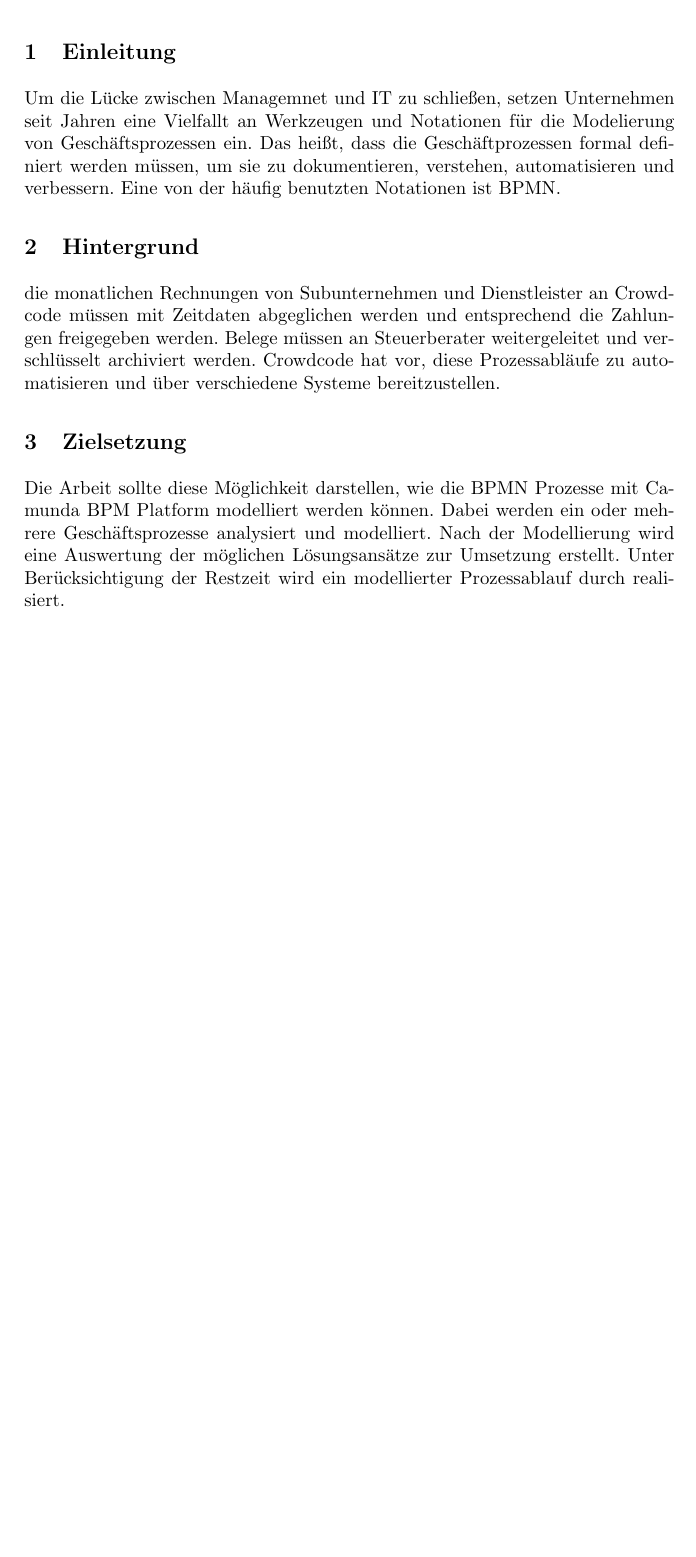
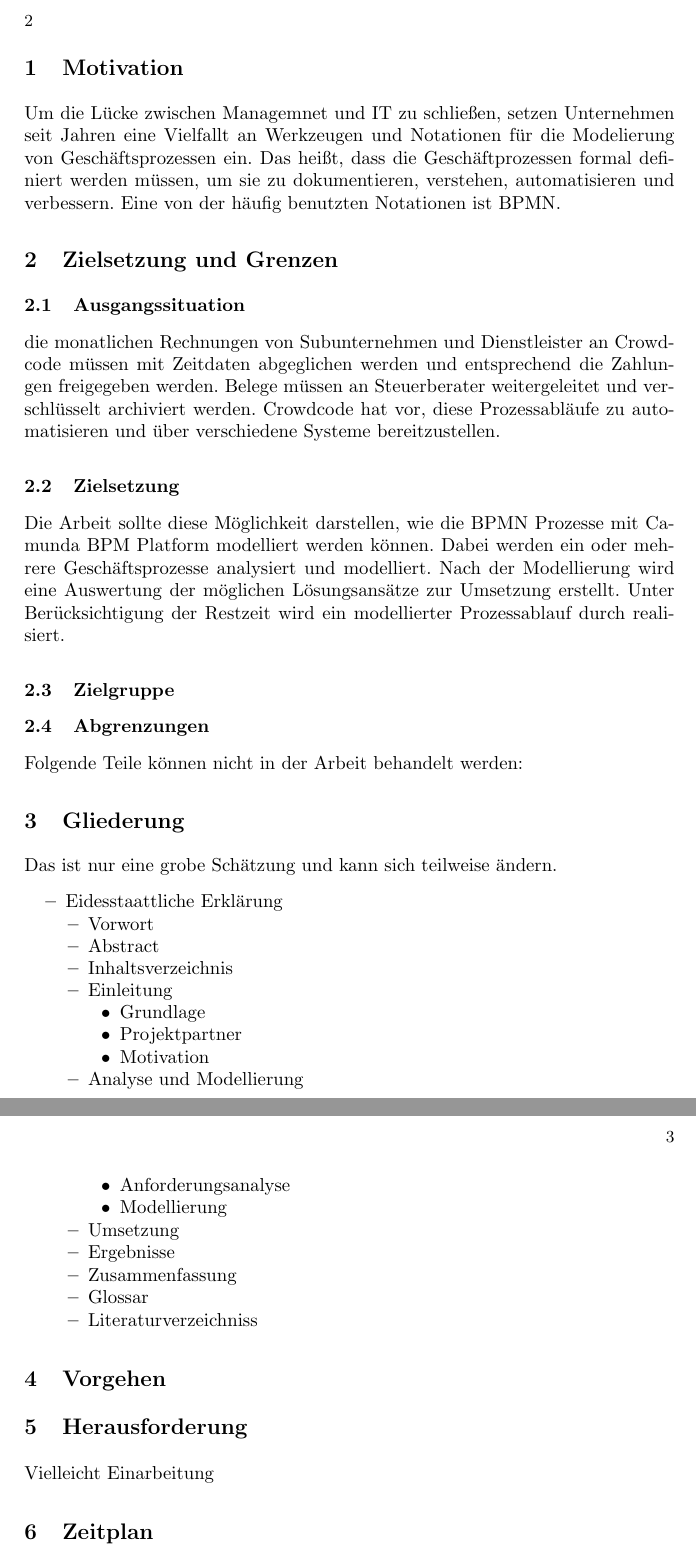
Before and after one commit to nooshinnaghavi/camundahome, a LaTeX thesis (Expose.tex): part of the page before the commit and two parts of pages 2 and 3 of 3 after it, the two joined at a grey line, cut at the place of the change, the shorter picture padded with empty space. Compiled offline with pdfLaTeX; the source files are stored in an older character set and shown here as Unicode.

Commit message:
Expose
neue Gliederung!

```diff
--- a/Expose.tex
+++ b/Expose.tex
@@ -35,19 +44,55 @@
-Sehr kurze Zusammenfassung (1-3 Sätze) des Textes in welchen Aufgabe, vorgehensweise und Ergebnis vorgestellt werden.
-\end{abstract}
-
-\section{Einleitung}
+\section{Motivation}
 Um die L\"ucke zwischen Managemnet und IT zu schließen, setzen Unternehmen seit Jahren eine Vielfallt an Werkzeugen und Notationen f\"ur die Modelierung von Gesch\"aftsprozessen ein. Das heißt, dass die Gesch\"aftprozessen formal definiert werden m\"ussen, um sie zu dokumentieren, verstehen, automatisieren und verbessern. Eine von der h\"aufig benutzten Notationen ist BPMN.
 
+\section{Zielsetzung und Grenzen}
 
-%Erster Abschnitt, in geschweiften Klammern Titel des ersten Abschnittes
-\section{Hintergrund}
+\subsection{Ausgangssituation}
 
 die monatlichen Rechnungen von Subunternehmen und Dienstleister an Crowdcode m\"ussen mit Zeitdaten abgeglichen werden und entsprechend die Zahlungen freigegeben werden. Belege m\"ussen an Steuerberater weitergeleitet und verschl\"usselt archiviert werden. Crowdcode hat vor, diese Prozessabl\"aufe zu automatisieren und \"uber verschiedene Systeme bereitzustellen.
 
-
-\section{Zielsetzung}
+\subsection{Zielsetzung}
 
 Die Arbeit sollte diese M\"oglichkeit darstellen, wie die BPMN Prozesse mit Camunda BPM Platform modelliert werden k\"onnen. Dabei werden ein oder mehrere Gesch\"aftsprozesse analysiert und modelliert. Nach der Modellierung wird eine Auswertung der m\"oglichen L\"osungsans\"atze zur Umsetzung erstellt. Unter Ber\"ucksichtigung der Restzeit wird ein modellierter Prozessablauf durch realisiert.
 
+\subsection{Zielgruppe}
 
+\subsection{Abgrenzungen}
+
+Folgende Teile k\"onnen nicht in der Arbeit behandelt werden:
+
+\section{Gliederung}
+
+Das ist nur eine grobe Sch\"atzung und kann sich teilweise \"andern.
+\begin{description}
+\item
+   \begin{itemize}
+      \item Eidesstaattliche Erkl\"arung
+			\item Vorwort
+			\item Abstract
+			\item Inhaltsverzeichnis
+			\item Einleitung
+      \begin{itemize}
+         \item Grundlage
+         \item Projektpartner
+				 \item Motivation
+      \end{itemize}
+      \item Analyse und Modellierung
+			\begin{itemize}
+			   \item Anforderungsanalyse
+				 \item Modellierung
+      \end{itemize}
+			\item Umsetzung
+			\item Ergebnisse
+			\item Zusammenfassung
+			\item Glossar
+			\item Literaturverzeichniss
+   \end{itemize}
+	\end{description}
+
+	\section{Vorgehen}
+	\section{Herausforderung}
+
+	Vielleicht Einarbeitung
+
+	\section{Zeitplan}
 \end{document}
```
Also changed, not shown: Expose.pdf, Expose.tex (35 more changed lines), 2 other files.
